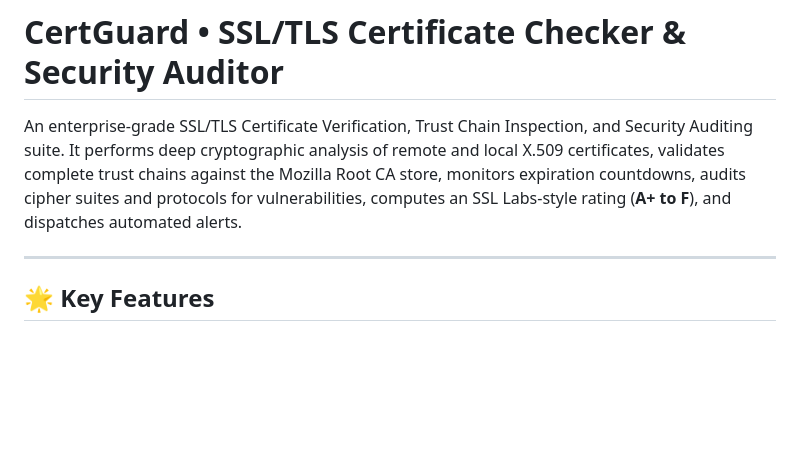
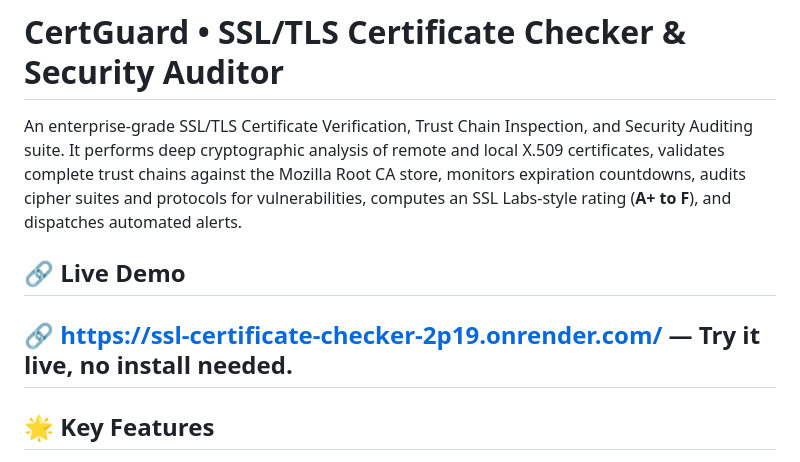
Before and after one commit to rajat722005-p/SSL-Certificate-Checker, a Markdown page: README.md, the part around the change. Drawn GitHub-style; blank space fills up the shorter version.

Commit message:
Add live demo section to README
Added a live demo link to the README.

```diff
--- a/README.md
+++ b/README.md
@@ -2,6 +2,8 @@
 
 An enterprise-grade SSL/TLS Certificate Verification, Trust Chain Inspection, and Security Auditing suite. It performs deep cryptographic analysis of remote and local X.509 certificates, validates complete trust chains against the Mozilla Root CA store, monitors expiration countdowns, audits cipher suites and protocols for vulnerabilities, computes an SSL Labs-style rating (**A+ to F**), and dispatches automated alerts.
 
+## 🔗 Live Demo
+🔗 **[https://ssl-certificate-checker-2p19.onrender.com/](https://ssl-certificate-checker-2p19.onrender.com/)** — Try it live, no install needed.
 ---
 
 ## 🌟 Key Features
```
